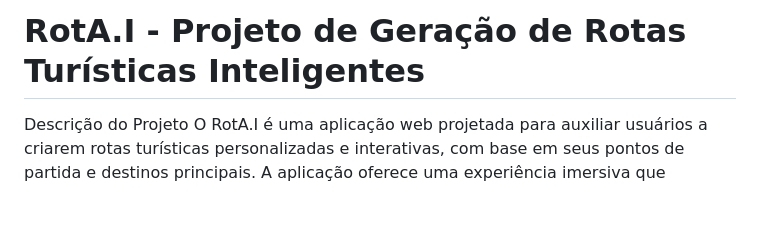
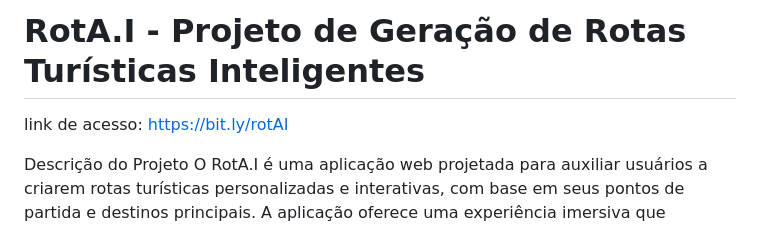
Before and after one commit to DaviMelooficial/rotAI, a Markdown page: README.md, the part around the change. GitHub-like rendering; blank space fills up the shorter version.

```diff
--- a/README.md
+++ b/README.md
@@ -1,4 +1,6 @@
 # RotA.I - Projeto de Geração de Rotas Turísticas Inteligentes
+
+link de acesso: https://bit.ly/rotAI
 
 Descrição do Projeto
 O RotA.I é uma aplicação web projetada para auxiliar usuários a criarem rotas turísticas personalizadas e interativas, com base em seus pontos de partida e destinos principais. A aplicação oferece uma experiência imersiva que combina a simplicidade de uso com a inteligência de APIs modernas, permitindo que os usuários explorem pontos turísticos relevantes no caminho para seus destinos.
```
